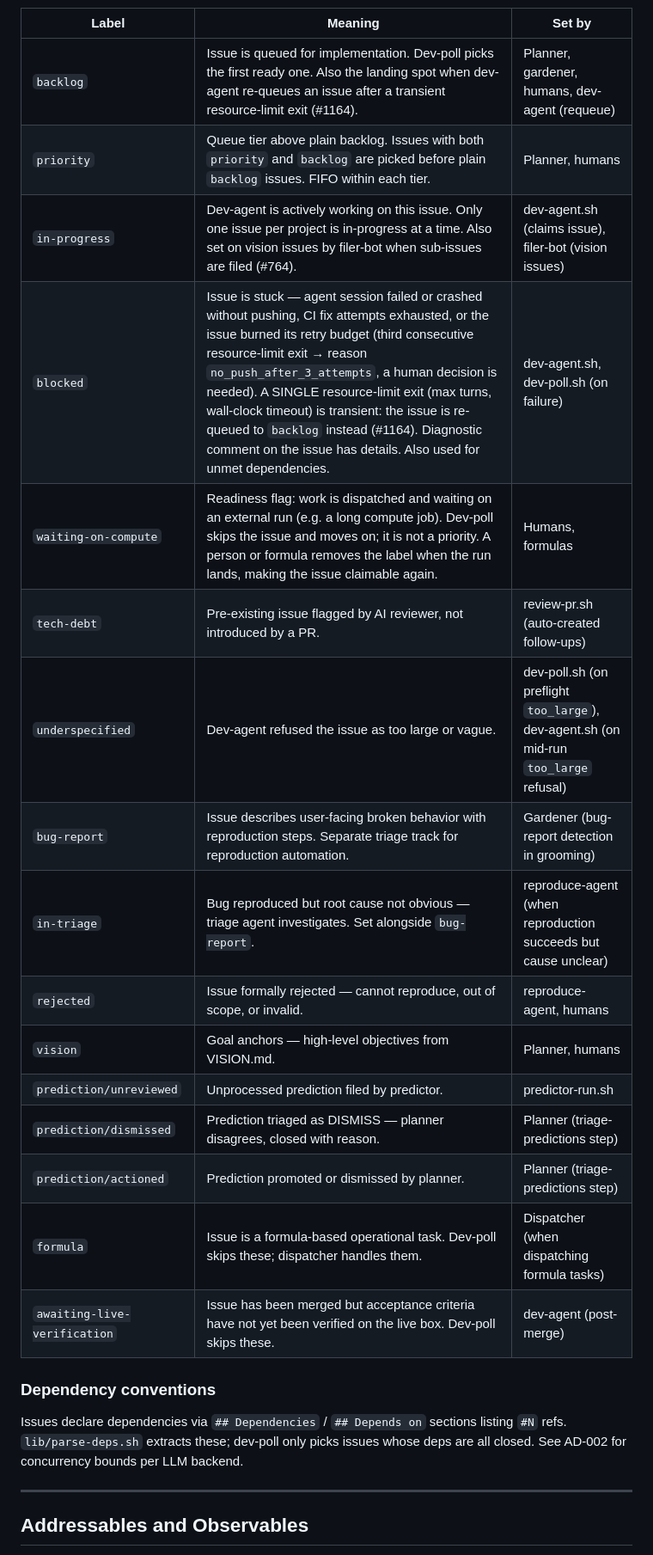
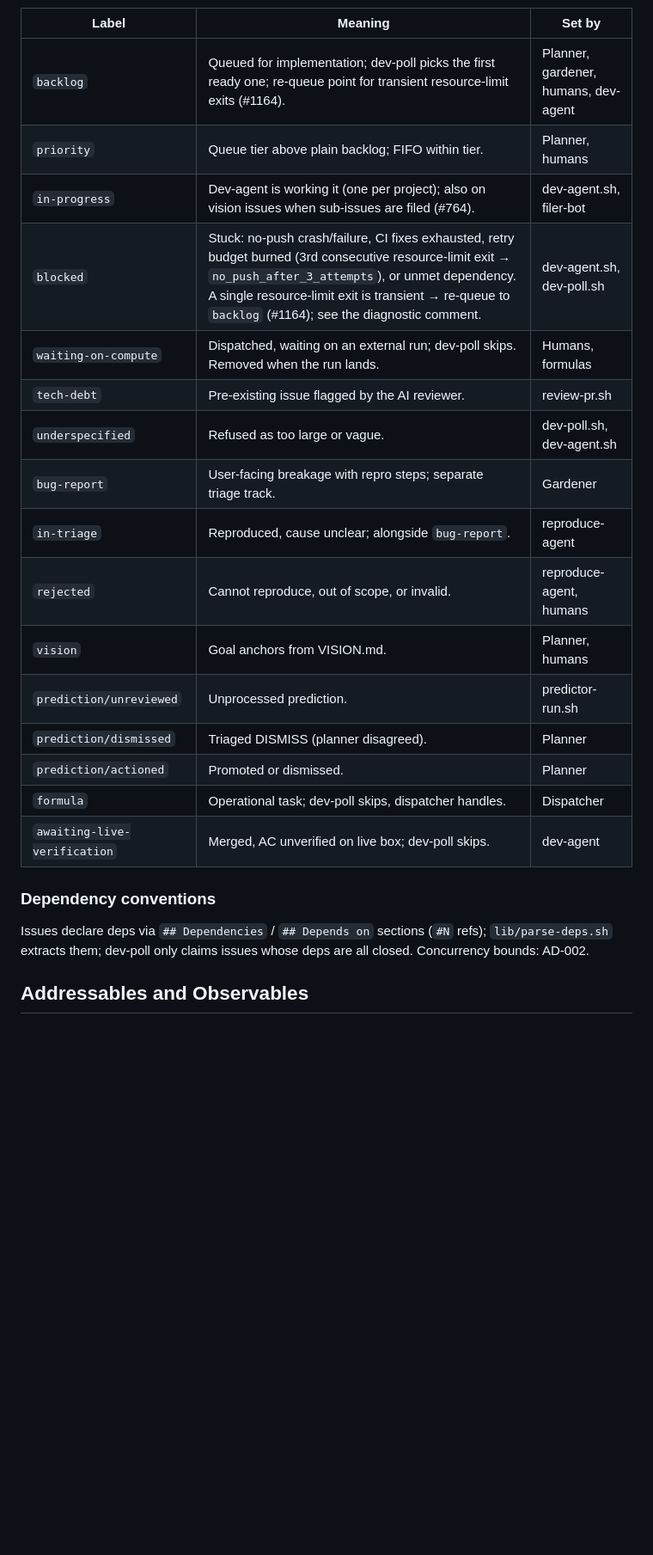
Before and after one commit to Disinto/disinto, a Markdown page: AGENTS.md, the part around one of its changes. Shown at 86% size. Rendered like a GitHub page; blank space fills up the shorter version.

```diff
--- a/AGENTS.md
+++ b/AGENTS.md
@@ -107,28 +69,26 @@ Issues flow: `backlog` → `in-progress` → PR → CI → review → merge →
 
 | Label | Meaning | Set by |
 |---|---|---|
-| `backlog` | Issue is queued for implementation. Dev-poll picks the first ready one. Also the landing spot when dev-agent re-queues an issue after a transient resource-limit exit (#1164). | Planner, gardener, humans, dev-agent (requeue) |
-| `priority` | Queue tier above plain backlog. Issues with both `priority` and `backlog` are picked before plain `backlog` issues. FIFO within each tier. | Planner, humans |
-| `in-progress` | Dev-agent is actively working on this issue. Only one issue per project is in-progress at a time. Also set on vision issues by filer-bot when sub-issues are filed (#764). | dev-agent.sh (claims issue), filer-bot (vision issues) |
-| `blocked` | Issue is stuck — agent session failed or crashed without pushing, CI fix attempts exhausted, or the issue burned its retry budget (third consecutive resource-limit exit → reason `no_push_after_3_attempts`, a human decision is needed). A SINGLE resource-limit exit (max turns, wall-clock timeout) is transient: the issue is re-queued to `backlog` instead (#1164). Diagnostic comment on the issue has details. Also used for unmet dependencies. | dev-agent.sh, dev-poll.sh (on failure) |
-| `waiting-on-compute` | Readiness flag: work is dispatched and waiting on an external run (e.g. a long compute job). Dev-poll skips the issue and moves on; it is not a priority. A person or formula removes the label when the run lands, making the issue claimable again. | Humans, formulas |
-| `tech-debt` | Pre-existing issue flagged by AI reviewer, not introduced by a PR. | review-pr.sh (auto-created follow-ups) |
-| `underspecified` | Dev-agent refused the issue as too large or vague. | dev-poll.sh (on preflight `too_large`), dev-agent.sh (on mid-run `too_large` refusal) |
-| `bug-report` | Issue describes user-facing broken behavior with reproduction steps. Separate triage track for reproduction automation. | Gardener (bug-report detection in grooming) |
-| `in-triage` | Bug reproduced but root cause not obvious — triage agent investigates. Set alongside `bug-report`. | reproduce-agent (when reproduction succeeds but cause unclear) |
-| `rejected` | Issue formally rejected — cannot reproduce, out of scope, or invalid. | reproduce-agent, humans |
-| `vision` | Goal anchors — high-level objectives from VISION.md. | Planner, humans |
-| `prediction/unreviewed` | Unprocessed prediction filed by predictor. | predictor-run.sh |
-| `prediction/dismissed` | Prediction triaged as DISMISS — planner disagrees, closed with reason. | Planner (triage-predictions step) |
-| `prediction/actioned` | Prediction promoted or dismissed by planner. | Planner (triage-predictions step) |
-| `formula` | Issue is a formula-based operational task. Dev-poll skips these; dispatcher handles them. | Dispatcher (when dispatching formula tasks) |
-| `awaiting-live-verification` | Issue has been merged but acceptance criteria have not yet been verified on the live box. Dev-poll skips these. | dev-agent (post-merge) |
+| `backlog` | Queued for implementation; dev-poll picks the first ready one; re-queue point for transient resource-limit exits (#1164). | Planner, gardener, humans, dev-agent |
+| `priority` | Queue tier above plain backlog; FIFO within tier. | Planner, humans |
+| `in-progress` | Dev-agent is working it (one per project); also on vision issues when sub-issues are filed (#764). | dev-agent.sh, filer-bot |
+| `blocked` | Stuck: no-push crash/failure, CI fixes exhausted, retry budget burned (3rd consecutive resource-limit exit → `no_push_after_3_attempts`), or unmet dependency. A single resource-limit exit is transient → re-queue to `backlog` (#1164); see the diagnostic comment. | dev-agent.sh, dev-poll.sh |
+| `waiting-on-compute` | Dispatched, waiting on an external run; dev-poll skips. Removed when the run lands. | Humans, formulas |
+| `tech-debt` | Pre-existing issue flagged by the AI reviewer. | review-pr.sh |
+| `underspecified` | Refused as too large or vague. | dev-poll.sh, dev-agent.sh |
+| `bug-report` | User-facing breakage with repro steps; separate triage track. | Gardener |
+| `in-triage` | Reproduced, cause unclear; alongside `bug-report`. | reproduce-agent |
+| `rejected` | Cannot reproduce, out of scope, or invalid. | reproduce-agent, humans |
+| `vision` | Goal anchors from VISION.md. | Planner, humans |
+| `prediction/unreviewed` | Unprocessed prediction. | predictor-run.sh |
+| `prediction/dismissed` | Triaged DISMISS (planner disagreed). | Planner |
+| `prediction/actioned` | Promoted or dismissed. | Planner |
+| `formula` | Operational task; dev-poll skips, dispatcher handles. | Dispatcher |
+| `awaiting-live-verification` | Merged, AC unverified on live box; dev-poll skips. | dev-agent |
 
 ### Dependency conventions
 
-Issues declare dependencies via `## Dependencies` / `## Depends on` sections listing `#N` refs. `lib/parse-deps.sh` extracts these; dev-poll only picks issues whose deps are all closed. See AD-002 for concurrency bounds per LLM backend.
-
----
+Issues declare deps via `## Dependencies` / `## Depends on` sections (`#N` refs); `lib/parse-deps.sh` extracts them; dev-poll only claims issues whose deps are all closed. Concurrency bounds: AD-002.
 
 ## Addressables and Observables
 
```
Also changed, not shown: other parts of AGENTS.md (+44 -97 lines).
